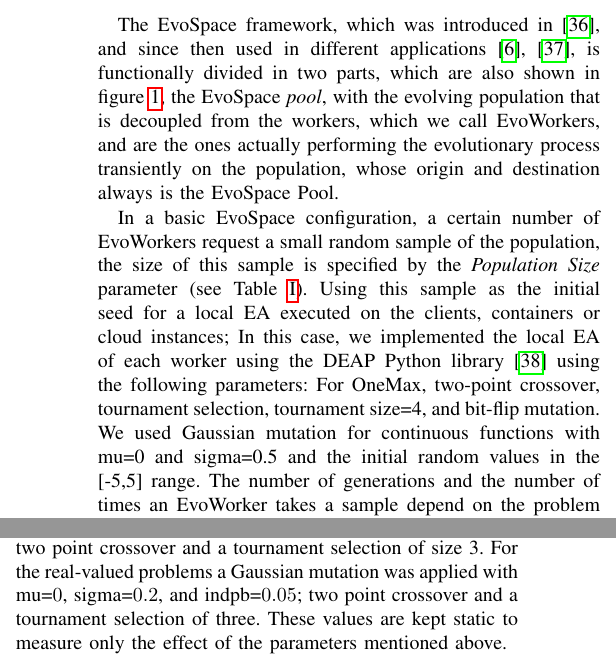
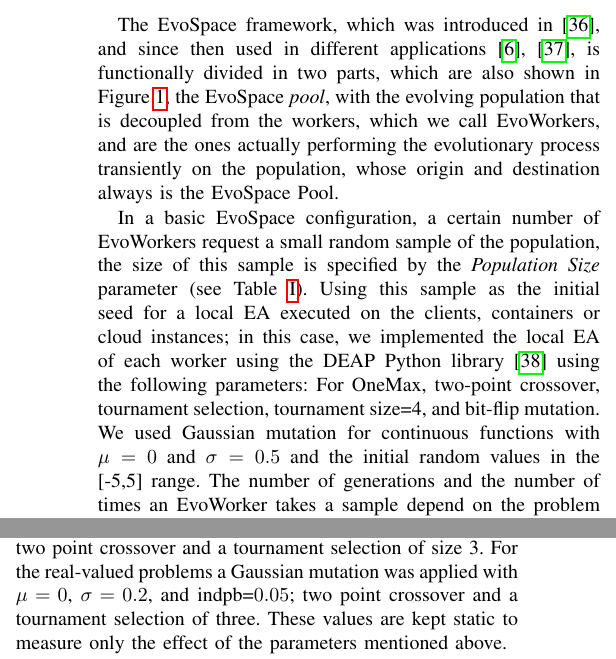
Before and after one commit to mariosky/RandomAWS, a LaTeX paper (random-aws-CEC-2021.tex): two parts of the columns of page 3 of 8, joined at a grey line, cut so that both start at the same text. Compiled offline with pdfLaTeX; a missing font is replaced by an installed copy or a similar font; a LaTeX package or settings file that is missing is left out.

Commit message:
Correct typos

```diff
--- a/random-aws-CEC-2021.tex
+++ b/random-aws-CEC-2021.tex
@@ -264,7 +264,7 @@ that can later be used in real-world functions.
 The EvoSpace framework, which was introduced in \cite{Evospace}, and
 since then used in different applications
 \cite{GValdez2015,garcia2017evospace}, is functionally divided in two
-parts, which are also shown in figure \ref{fig:evospace}, the EvoSpace
+parts, which are also shown in Figure \ref{fig:evospace}, the EvoSpace
 {\em pool}, with the evolving population that is decoupled from the
 workers, which we call EvoWorkers, and are the ones actually
 performing the evolutionary process transiently on the population,
@@ -273,11 +273,11 @@ whose origin and destination always is the EvoSpace Pool.
 In a basic EvoSpace configuration, a certain number of EvoWorkers request a small random sample of the
 population, the size of this sample is specified by the {\em Population Size} parameter (see Table \ref{tab:params}).
 Using this sample as the initial seed for a local EA executed
-on the clients, containers or cloud instances;  In this case, we implemented the
+on the clients, containers or cloud instances;  in this case, we implemented the
 local EA of each worker using the DEAP Python
 library \cite{fortin2012deap} using the following parameters: For OneMax, two-point crossover,
 tournament selection, tournament size=4, and bit-flip mutation.  We used
-Gaussian mutation for continuous functions with mu=0 and sigma=0.5 and the
+Gaussian mutation for continuous functions with $\mu=0$ and $\sigma=0.5$ and the
 initial random values in the [-5,5] range. The number of generations and
 the number of times an EvoWorker takes a sample depend on the problem size,
 these parameters are also reported in Table \ref{tab:params}. After the
@@ -340,7 +340,7 @@ The other parameters and design choices used by EvoSpace and the EvoWorkers in o
 Table \ref{tab:params}. Additionally, for the binary OneMax problem bit-flip mutation
 is used with an independent probability for each attribute to be flipped (indpb) of $0.05$,
 a two point crossover and a tournament selection of size 3. For the real-valued problems a Gaussian
-mutation was applied with mu=$0$, sigma=$0.2$, and indpb=$0.05$; two point crossover and
+mutation was applied with $\mu=0$, $\sigma=0.2$, and indpb=$0.05$; two point crossover and
 a tournament selection of three. These values are kept static to measure only the effect of the
 parameters mentioned above.
 
```
Also changed, not shown: random-aws-CEC-2021.tex (4 more changed lines).
